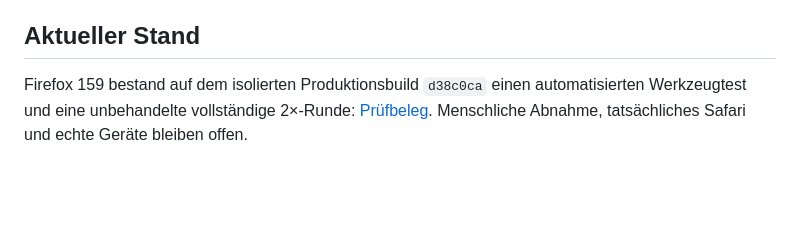
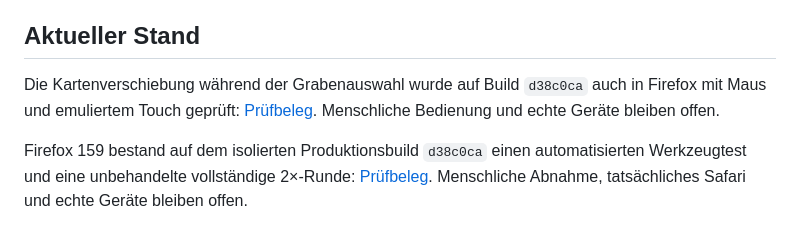
Before and after one commit to mpwg/WaterFighter, a Markdown page: docs/status.md, the part around the change. Drawn GitHub-style; blank space fills up the shorter version.

```diff
--- a/docs/status.md
+++ b/docs/status.md
@@ -5,6 +5,8 @@ Stand: 29. Oktober 2026.
 **Nächster Implementierungsauftrag für Terra:** [Review und Kurskorrektur zur Spielbarkeit](review-steuerung-terra.md). Nutzerpriorität: Vorbereitung und Eingriffe während der Flut gleichwertig verbessern; sinnvollen Werkzeugnutzen und sichtbares Schadensfeedback vor weiteren Detailoptimierungen belegen. Der Auftrag ist in Arbeit; vollständige Abnahme bleibt offen.
 
 ## Aktueller Stand
+
+Die Kartenverschiebung während der Grabenauswahl wurde auf Build `d38c0ca` auch in Firefox mit Maus und emuliertem Touch geprüft: [Prüfbeleg](browser-pruefung.md#firefox-runde-mit-schematischer-grabenlinie). Menschliche Bedienung und echte Geräte bleiben offen.
 
 Firefox 159 bestand auf dem isolierten Produktionsbuild `d38c0ca` einen automatisierten Werkzeugtest und eine unbehandelte vollständige 2×-Runde: [Prüfbeleg](browser-pruefung.md#firefox-runde-mit-schematischer-grabenlinie). Menschliche Abnahme, tatsächliches Safari und echte Geräte bleiben offen.
 
```
Also changed, not shown: docs/browser-pruefung.md (+2 -0 lines).
